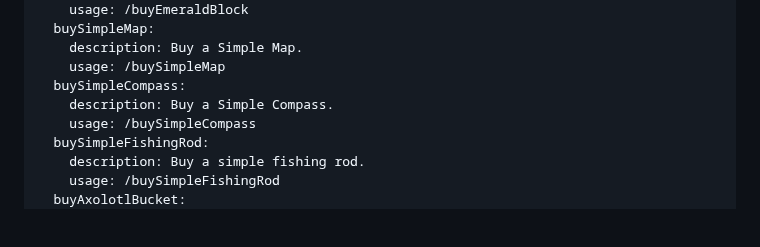
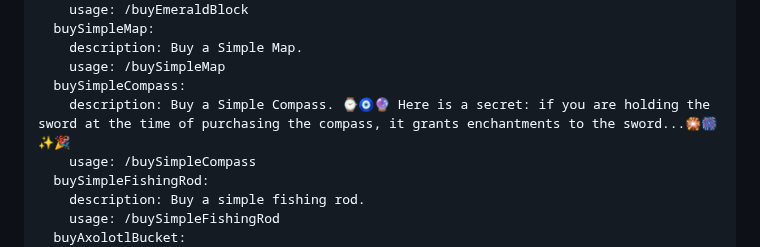
Before and after one commit to astral123457/SolanaDevMinecraft, a Markdown page: README.md, the part around the change. Rendered like a GitHub page; blank space fills up the shorter version.

```diff
--- a/README.md
+++ b/README.md
@@ -198,7 +198,7 @@ Here is a basic flow diagram for your plugin commands:
     description: Buy a Simple Map.
     usage: /buySimpleMap
   buySimpleCompass:
-    description: Buy a Simple Compass.
+    description: Buy a Simple Compass. ⌚🧿🔮 Here is a secret: if you are holding the sword at the time of purchasing the compass, it grants enchantments to the sword...🎇🎆✨🎉
     usage: /buySimpleCompass
   buySimpleFishingRod:
     description: Buy a simple fishing rod.
```
